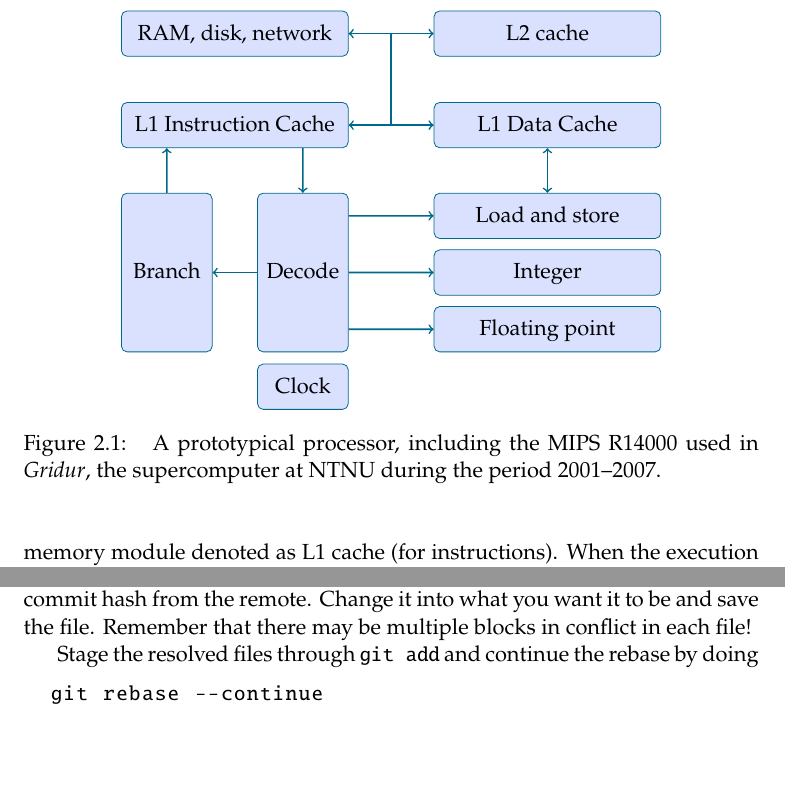
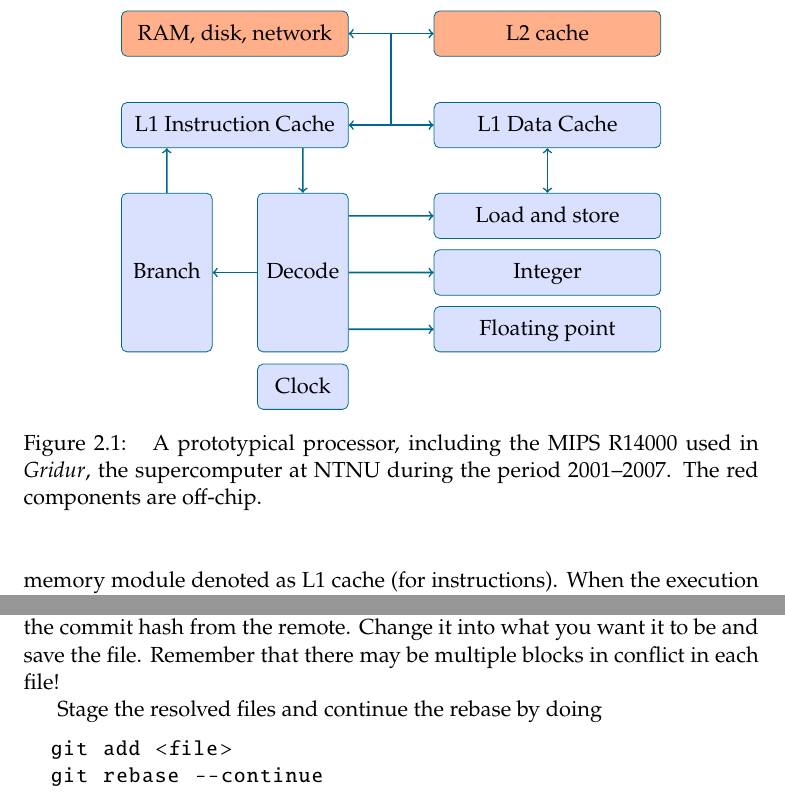
Before and after one commit to TheBB/TMA4280, a LaTeX book (notes/notes.tex, which reads notes/02-single.tex, notes/03-git.tex): two parts of pages 16 and 28 of 28, joined at a grey line, cut so that both start at the same text, the shorter picture padded with empty space. Compiled offline with pdfLaTeX.

Commit message:
Minor stuff

```diff
--- a/notes/02-single.tex
+++ b/notes/02-single.tex
@@ -44,8 +44,8 @@ name of a series of microprocessors designed by IBM.
     }]
     \node[block, l1] (L1inst) {L1 Instruction Cache};
     \node[block, l1, right=15mm of L1inst] (L1data) {L1 Data Cache};
-    \node[block, l1, above=8mm of L1inst] (Rest) {RAM, disk, network};
-    \node[block, l1, above=8mm of L1data] (L2) {L2 cache};
+    \node[block, l1, above=8mm of L1inst, fill=salmon] (Rest) {RAM, disk, network};
+    \node[block, l1, above=8mm of L1data, fill=salmon] (L2) {L2 cache};
     \node[block, ops, below=16mm of L1data.east, anchor=east] (LS) {Load and store};
     \node[block, ops, below=10mm of LS.east, anchor=east] (Int) {Integer};
     \node[block, ops, below=10mm of Int.east, anchor=east] (Float) {Floating point};
@@ -66,7 +66,8 @@ name of a series of microprocessors designed by IBM.
   \end{tikzpicture}
   \caption{
     A prototypical processor, including the MIPS R14000 used in \emph{Gridur},
-    the supercomputer at NTNU during the period 2001--2007.
+    the supercomputer at NTNU during the period 2001--2007. The red components
+    are off-chip.
   }
   \label{fig:Lande}
 \end{figure}
--- a/notes/03-git.tex
+++ b/notes/03-git.tex
@@ -164,13 +164,13 @@ there were conflicts you will have something that looks like the following:
 \end{lstlisting}
 
 The first line is a starting marker. This is followed by lines that are in
-conflict, these are from the local repository. After the equal signs follow the
-lines in conflict from the remote repository. Finally an ending marker and the
+conflict, these are from the remote repository. After the equal signs follow the
+lines in conflict from the local repository. Finally an ending marker and the
 commit hash from the remote. Change it into what you want it to be and save the
 file. Remember that there may be multiple blocks in conflict in each file!
 
-Stage the resolved files through \texttt{git add} and continue the rebase by
-doing
+Stage the resolved files and continue the rebase by doing
 \begin{lstlisting}
+  git add <file>
   git rebase --continue
 \end{lstlisting}
```
